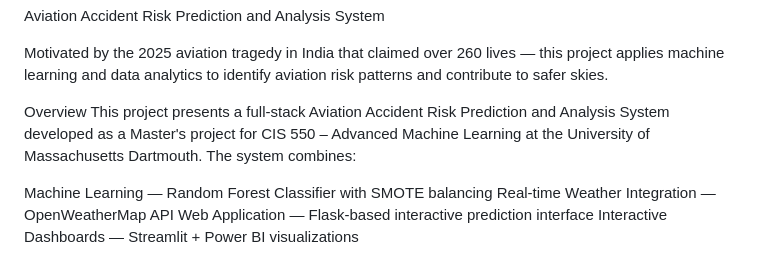
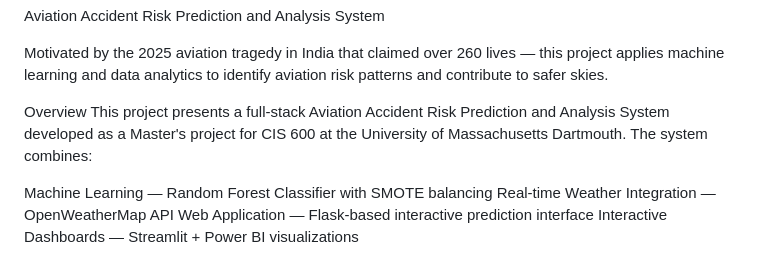
Before and after one commit to Deep-Visualization/Aviation_Accident_Detection, a Markdown page: README.md, the part around the change. GitHub-like rendering.

```diff
--- a/README.md
+++ b/README.md
@@ -3,7 +3,7 @@ Aviation Accident Risk Prediction and Analysis System
 Motivated by the 2025 aviation tragedy in India that claimed over 260 lives — this project applies machine learning and data analytics to identify aviation risk patterns and contribute to safer skies.
 
 Overview
-This project presents a full-stack Aviation Accident Risk Prediction and Analysis System developed as a Master's project for CIS 550 – Advanced Machine Learning at the University of Massachusetts Dartmouth.
+This project presents a full-stack Aviation Accident Risk Prediction and Analysis System developed as a Master's project for CIS 600 at the University of Massachusetts Dartmouth.
 The system combines:
 
  Machine Learning — Random Forest Classifier with SMOTE balancing
```
